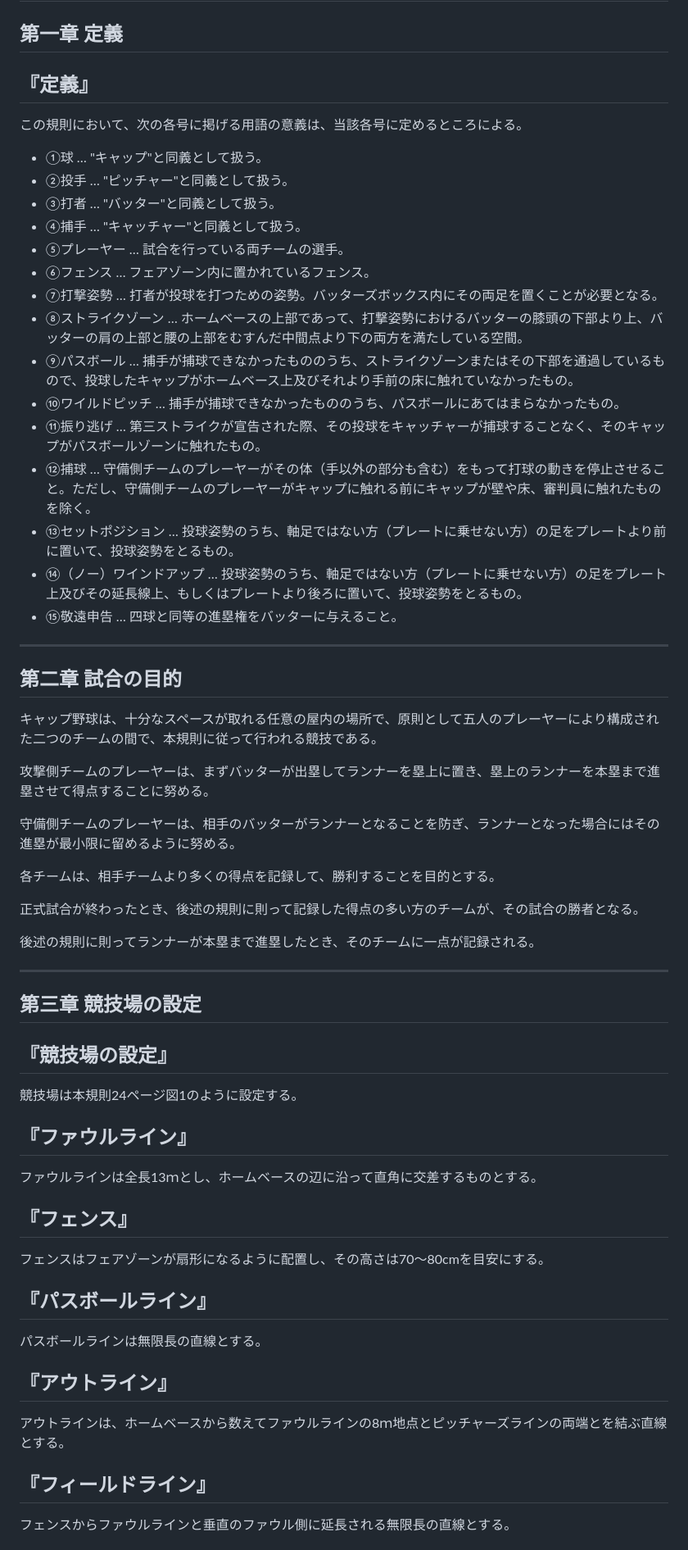
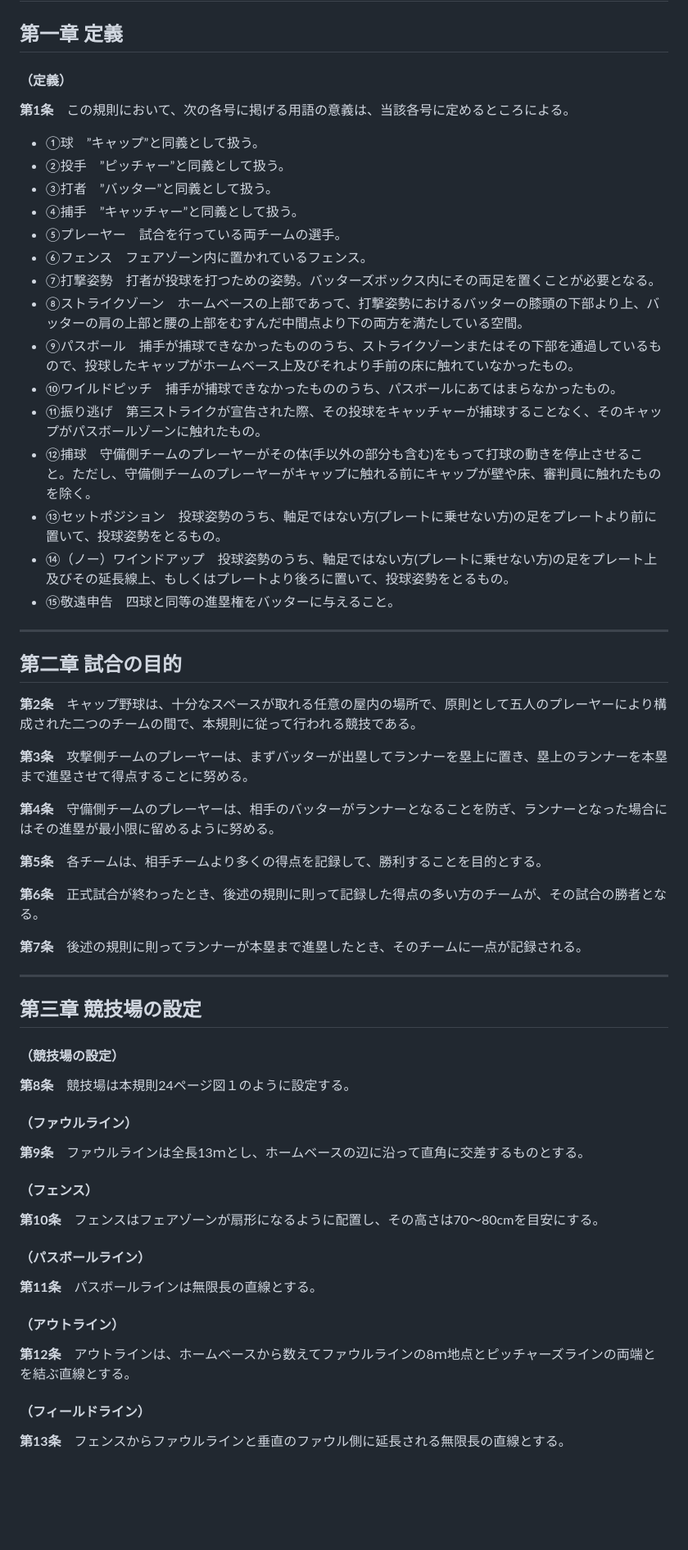
Before and after one commit to koshien2015/jcba_official_rule_difference, a Markdown page: terms.md, the part around one of its changes. Shown at 82% size. Drawn GitHub-style; blank space fills up the shorter version.

Commit message:
docs: terms.md を2026年4月版の新しい書式に更新
Co-Authored-By: Claude Opus 5.5 <noreply@anthropic.com>

```diff
--- a/terms.md
+++ b/terms.md
@@ -2,60 +2,60 @@
 
 ## 第一章 定義
 
-## 『定義』
-この規則において、次の各号に掲げる用語の意義は、当該各号に定めるところによる。
+#### （定義）
+**第1条**　この規則において、次の各号に掲げる用語の意義は、当該各号に定めるところによる。
 
-- ①球 … "キャップ"と同義として扱う。
-- ②投手 … "ピッチャー"と同義として扱う。
-- ③打者 … "バッター"と同義として扱う。
-- ④捕手 … "キャッチャー"と同義として扱う。
-- ⑤プレーヤー … 試合を行っている両チームの選手。
-- ⑥フェンス … フェアゾーン内に置かれているフェンス。
-- ⑦打撃姿勢 … 打者が投球を打つための姿勢。バッターズボックス内にその両足を置くことが必要となる。
-- ⑧ストライクゾーン … ホームベースの上部であって、打撃姿勢におけるバッターの膝頭の下部より上、バッターの肩の上部と腰の上部をむすんだ中間点より下の両方を満たしている空間。
-- ⑨パスボール … 捕手が捕球できなかったもののうち、ストライクゾーンまたはその下部を通過しているもので、投球したキャップがホームベース上及びそれより手前の床に触れていなかったもの。
-- ⑩ワイルドピッチ … 捕手が捕球できなかったもののうち、パスボールにあてはまらなかったもの。
-- ⑪振り逃げ … 第三ストライクが宣告された際、その投球をキャッチャーが捕球することなく、そのキャップがパスボールゾーンに触れたもの。
-- ⑫捕球 … 守備側チームのプレーヤーがその体（手以外の部分も含む）をもって打球の動きを停止させること。ただし、守備側チームのプレーヤーがキャップに触れる前にキャップが壁や床、審判員に触れたものを除く。
-- ⑬セットポジション … 投球姿勢のうち、軸足ではない方（プレートに乗せない方）の足をプレートより前に置いて、投球姿勢をとるもの。
-- ⑭（ノー）ワインドアップ … 投球姿勢のうち、軸足ではない方（プレートに乗せない方）の足をプレート上及びその延長線上、もしくはプレートより後ろに置いて、投球姿勢をとるもの。
-- ⑮敬遠申告 … 四球と同等の進塁権をバッターに与えること。
+- ①球　”キャップ”と同義として扱う。
+- ②投手　”ピッチャー”と同義として扱う。
+- ③打者　”バッター”と同義として扱う。
+- ④捕手　”キャッチャー”と同義として扱う。
+- ⑤プレーヤー　試合を行っている両チームの選手。
+- ⑥フェンス　フェアゾーン内に置かれているフェンス。
+- ⑦打撃姿勢　打者が投球を打つための姿勢。バッターズボックス内にその両足を置くことが必要となる。
+- ⑧ストライクゾーン　ホームベースの上部であって、打撃姿勢におけるバッターの膝頭の下部より上、バッターの肩の上部と腰の上部をむすんだ中間点より下の両方を満たしている空間。
+- ⑨パスボール　捕手が捕球できなかったもののうち、ストライクゾーンまたはその下部を通過しているもので、投球したキャップがホームベース上及びそれより手前の床に触れていなかったもの。
+- ⑩ワイルドピッチ　捕手が捕球できなかったもののうち、パスボールにあてはまらなかったもの。
+- ⑪振り逃げ　第三ストライクが宣告された際、その投球をキャッチャーが捕球することなく、そのキャップがパスボールゾーンに触れたもの。
+- ⑫捕球　守備側チームのプレーヤーがその体(手以外の部分も含む)をもって打球の動きを停止させること。ただし、守備側チームのプレーヤーがキャップに触れる前にキャップが壁や床、審判員に触れたものを除く。
+- ⑬セットポジション　投球姿勢のうち、軸足ではない方(プレートに乗せない方)の足をプレートより前に置いて、投球姿勢をとるもの。
+- ⑭（ノー）ワインドアップ　投球姿勢のうち、軸足ではない方(プレートに乗せない方)の足をプレート上及びその延長線上、もしくはプレートより後ろに置いて、投球姿勢をとるもの。
+- ⑮敬遠申告　四球と同等の進塁権をバッターに与えること。
 
 ---
 
 ## 第二章 試合の目的
 
-キャップ野球は、十分なスペースが取れる任意の屋内の場所で、原則として五人のプレーヤーにより構成された二つのチームの間で、本規則に従って行われる競技である。
+**第2条**　キャップ野球は、十分なスペースが取れる任意の屋内の場所で、原則として五人のプレーヤーにより構成された二つのチームの間で、本規則に従って行われる競技である。
 
-攻撃側チームのプレーヤーは、まずバッターが出塁してランナーを塁上に置き、塁上のランナーを本塁まで進塁させて得点することに努める。
+**第3条**　攻撃側チームのプレーヤーは、まずバッターが出塁してランナーを塁上に置き、塁上のランナーを本塁まで進塁させて得点することに努める。
 
-守備側チームのプレーヤーは、相手のバッターがランナーとなることを防ぎ、ランナーとなった場合にはその進塁が最小限に留めるように努める。
+**第4条**　守備側チームのプレーヤーは、相手のバッターがランナーとなることを防ぎ、ランナーとなった場合にはその進塁が最小限に留めるように努める。
 
-各チームは、相手チームより多くの得点を記録して、勝利することを目的とする。
+**第5条**　各チームは、相手チームより多くの得点を記録して、勝利することを目的とする。
 
-正式試合が終わったとき、後述の規則に則って記録した得点の多い方のチームが、その試合の勝者となる。
+**第6条**　正式試合が終わったとき、後述の規則に則って記録した得点の多い方のチームが、その試合の勝者となる。
 
-後述の規則に則ってランナーが本塁まで進塁したとき、そのチームに一点が記録される。
+**第7条**　後述の規則に則ってランナーが本塁まで進塁したとき、そのチームに一点が記録される。
 
 ---
 
 ## 第三章 競技場の設定
 
-## 『競技場の設定』
-競技場は本規則24ページ図1のように設定する。
+#### （競技場の設定）
+**第8条**　競技場は本規則24ページ図１のように設定する。
 
-## 『ファウルライン』
-ファウルラインは全長13ｍとし、ホームベースの辺に沿って直角に交差するものとする。
+#### （ファウルライン）
+**第9条**　ファウルラインは全長13ｍとし、ホームベースの辺に沿って直角に交差するものとする。
 
-## 『フェンス』
-フェンスはフェアゾーンが扇形になるように配置し、その高さは70～80cmを目安にする。
+#### （フェンス）
+**第10条**　フェンスはフェアゾーンが扇形になるように配置し、その高さは70～80cmを目安にする。
 
-## 『パスボールライン』
-パスボールラインは無限長の直線とする。
+#### （パスボールライン）
+**第11条**　パスボールラインは無限長の直線とする。
 
-## 『アウトライン』
-アウトラインは、ホームベースから数えてファウルラインの8ｍ地点とピッチャーズラインの両端とを結ぶ直線とする。
+#### （アウトライン）
+**第12条**　アウトラインは、ホームベースから数えてファウルラインの8ｍ地点とピッチャーズラインの両端とを結ぶ直線とする。
 
-## 『フィールドライン』
-フェンスからファウルラインと垂直のファウル側に延長される無限長の直線とする。
+#### （フィールドライン）
+**第13条**　フェンスからファウルラインと垂直のファウル側に延長される無限長の直線とする。
 
```
Also changed, not shown: other parts of terms.md (+233 -245 lines).
